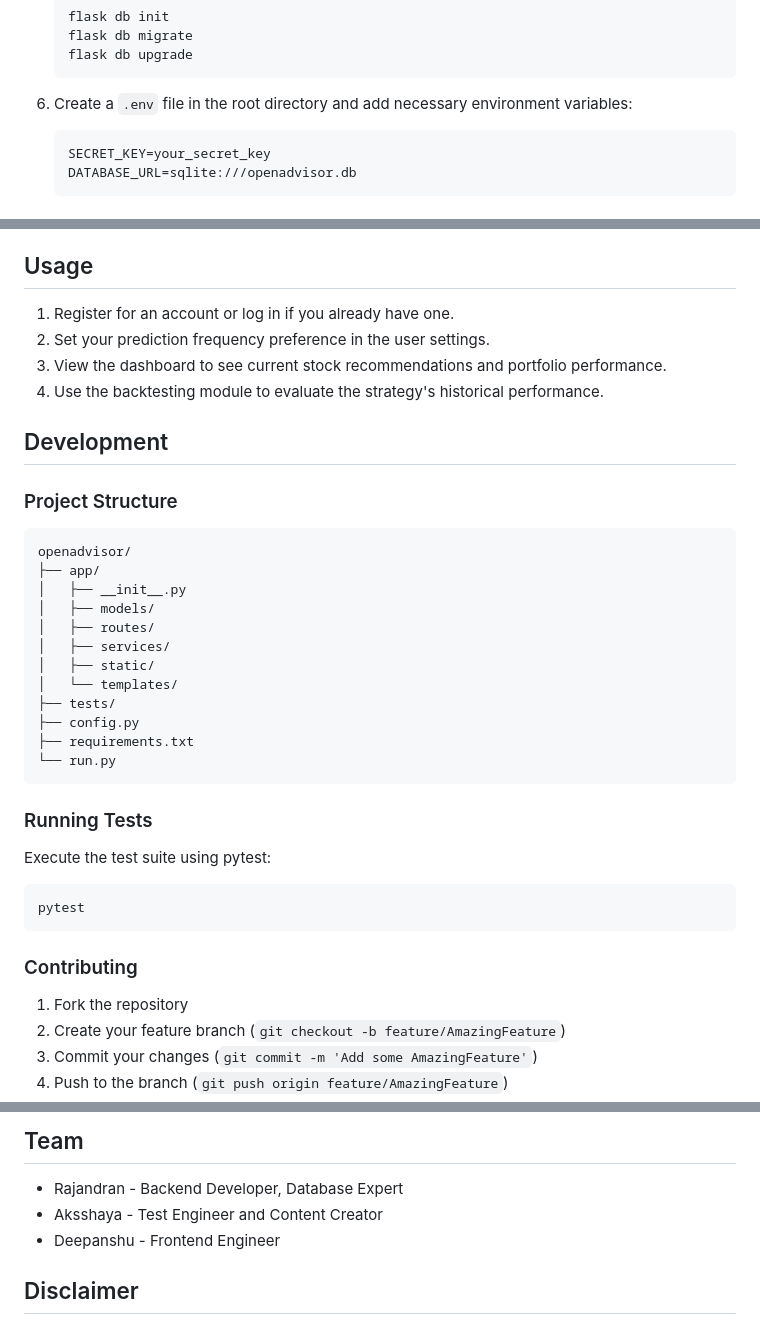
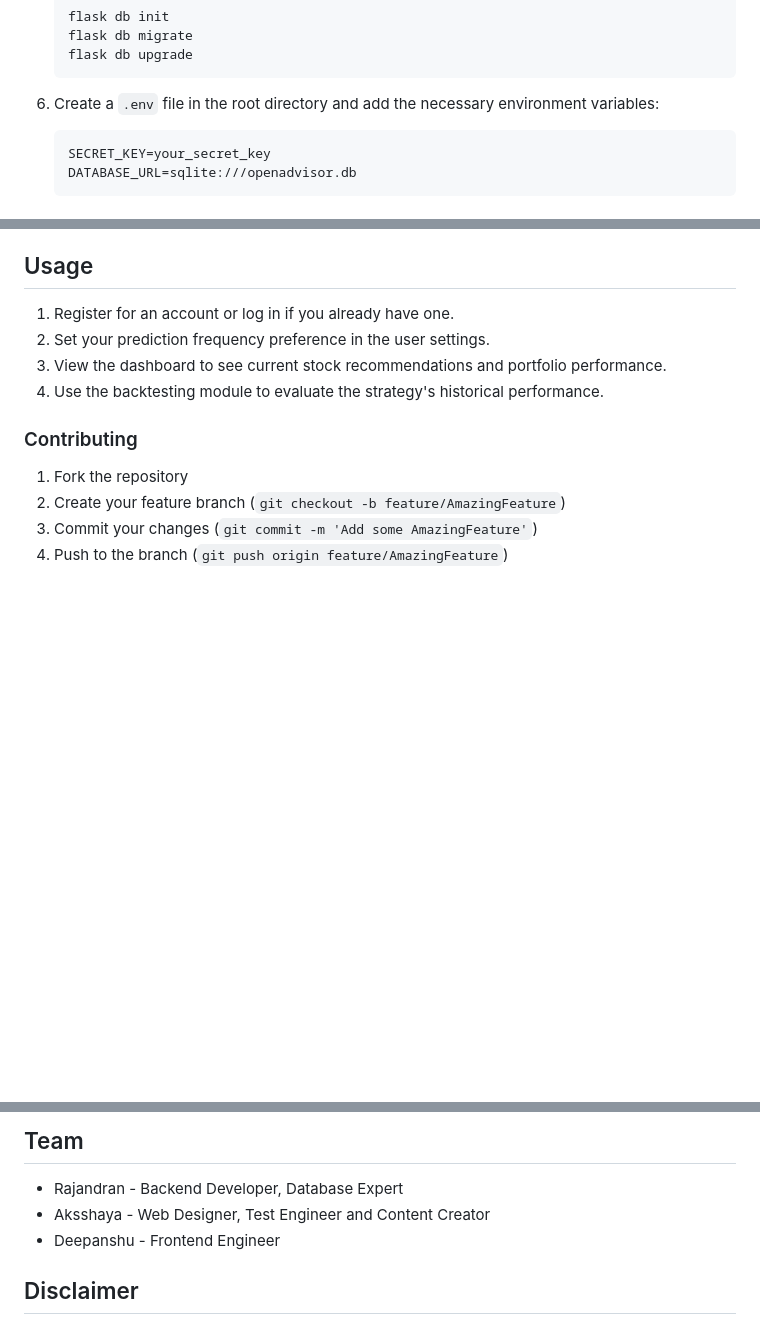
Before and after one commit to marketcalls/openadvisor, a Markdown page: README.md, 3 parts joined by grey strips. GitHub-like rendering; blank space fills up the shorter version.

````diff
--- a/README.md
+++ b/README.md
@@ -84,7 +84,7 @@ This tech stack is designed to provide a balance between performance, ease of de
    flask db upgrade
    ```
 
-6. Create a `.env` file in the root directory and add necessary environment variables:
+6. Create a `.env` file in the root directory and add the necessary environment variables:
    ```
    SECRET_KEY=your_secret_key
    DATABASE_URL=sqlite:///openadvisor.db
@@ -106,32 +106,7 @@ This tech stack is designed to provide a balance between performance, ease of de
 3. View the dashboard to see current stock recommendations and portfolio performance.
 4. Use the backtesting module to evaluate the strategy's historical performance.
 
-## Development
 
-### Project Structure
-
-```
-openadvisor/
-├── app/
-│   ├── __init__.py
-│   ├── models/
-│   ├── routes/
-│   ├── services/
-│   ├── static/
-│   └── templates/
-├── tests/
-├── config.py
-├── requirements.txt
-└── run.py
-```
-
-### Running Tests
-
-Execute the test suite using pytest:
-
-```
-pytest
-```
 
 ### Contributing
 
@@ -163,7 +138,7 @@ You should have received a copy of the GNU General Public License along with Ope
 ## Team
 
 - Rajandran - Backend Developer, Database Expert
-- Aksshaya - Test Engineer and Content Creator
+- Aksshaya - Web Designer, Test Engineer and Content Creator
 - Deepanshu - Frontend Engineer
 
 ## Disclaimer
````
